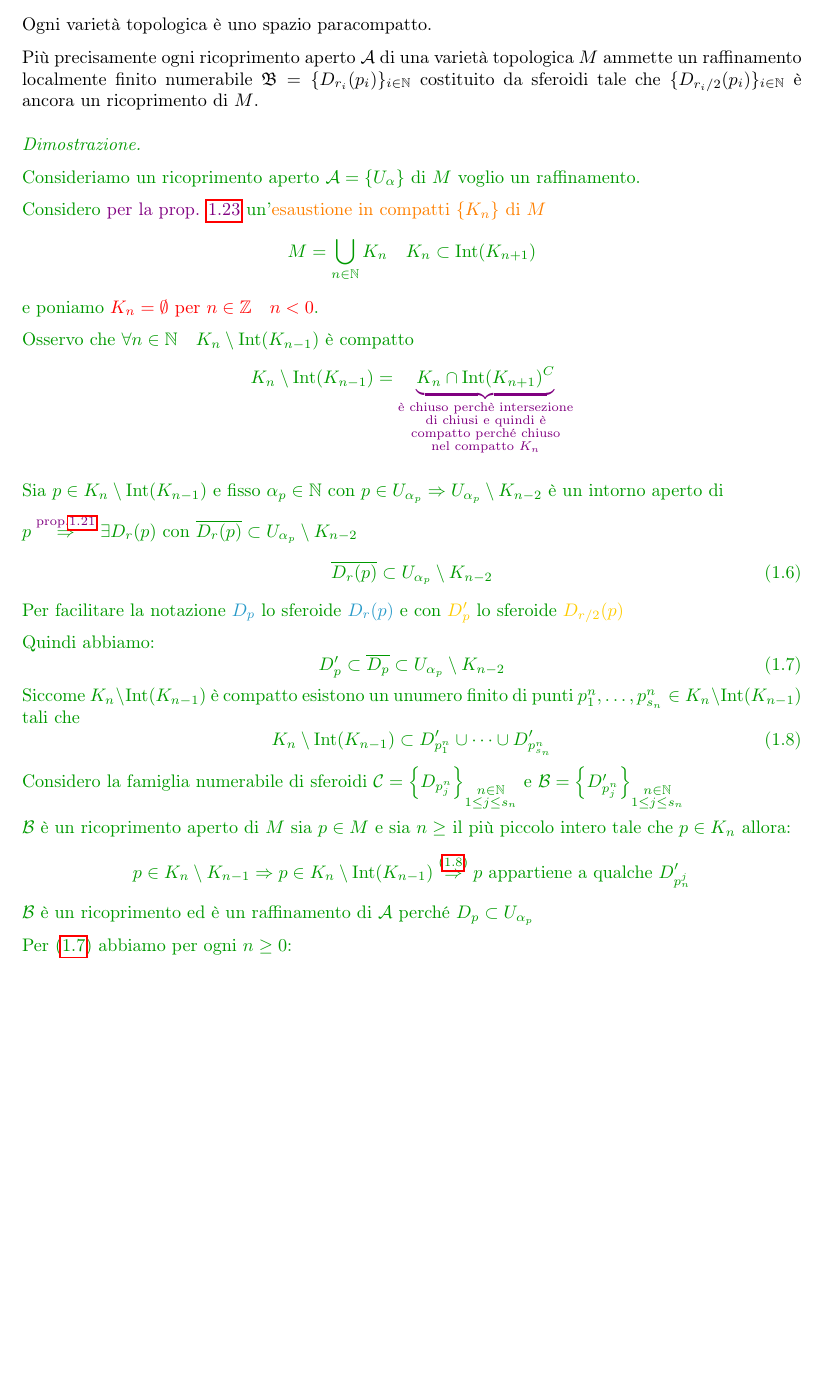
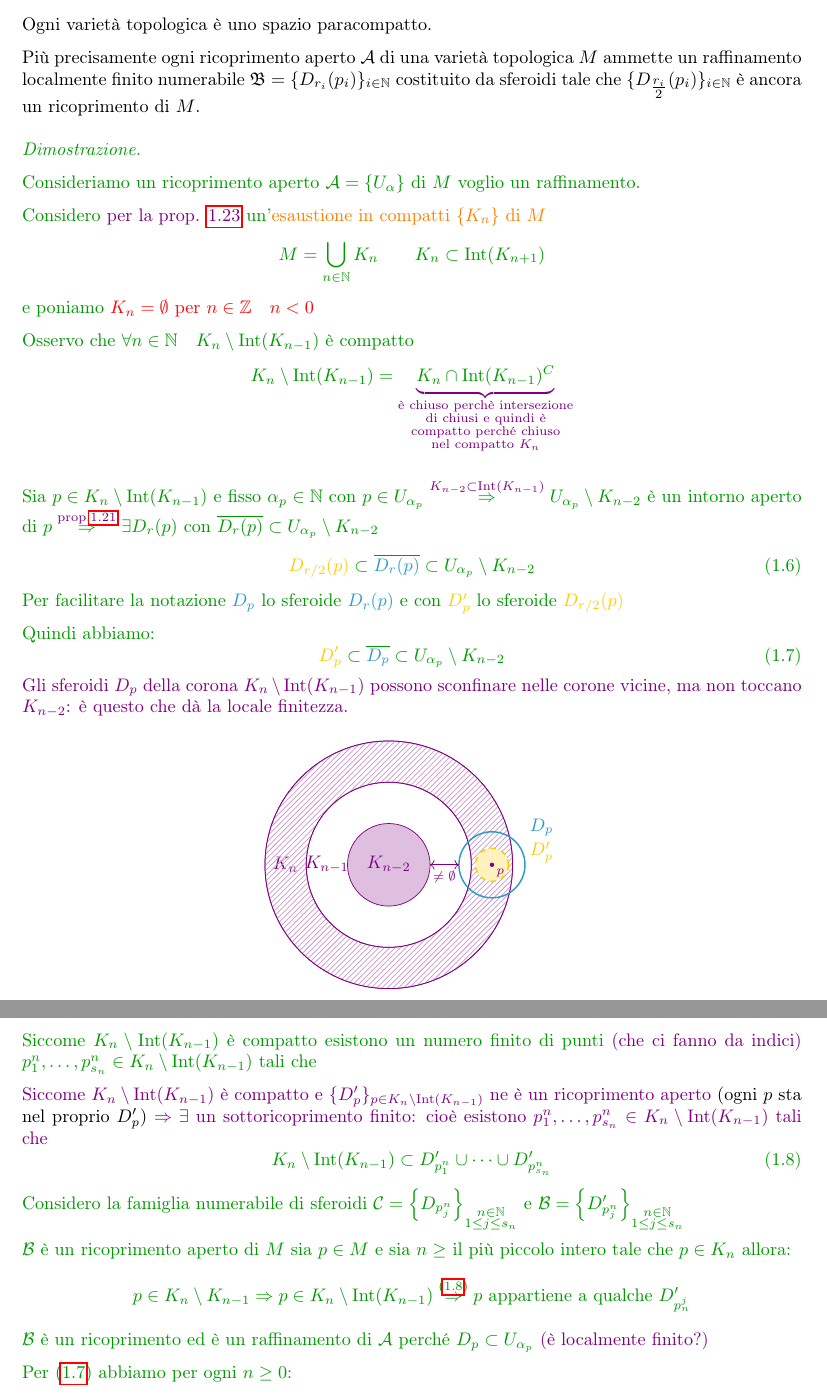
Before and after one commit to Nutontrante/Introduzione-alle-varieta-differenziabili, a LaTeX document (main.tex, which reads Varieta differenziabili.tex): part of page 57 of 63 before the commit and two parts of pages 57 and 58 of 63 after it, the two joined at a grey line, cut so that both start at the same text, the shorter picture padded with empty space. Compiled offline with pdfLaTeX.

Commit message:
Ascoltata lezione 2 parte 2 Lotta fino al minuto 32

```diff
--- a/Varieta differenziabili.tex
+++ b/Varieta differenziabili.tex
@@ -2520,7 +2520,9 @@
 
         Ogni varietà topologica è uno spazio paracompatto.
 
-        Più precisamente ogni ricoprimento aperto $\mathcal{A}$ di una varietà topologica $M$ ammette un raffinamento localmente finito numerabile $\mathfrak{B} = \{D_{r_i}(p_i)\}_{i \in \mathbb{N}}$ costituito da sferoidi tale che $\{D_{r_i/2}(p_i)\}_{i \in \mathbb{N}}$ è ancora un ricoprimento di $M$.
+        Più precisamente ogni ricoprimento aperto $\mathcal{A}$ di una varietà topologica $M$ ammette un raffinamento localmente finito numerabile
+        $\mathfrak{B} = \{D_{r_i}(p_i)\}_{i \in \mathbb{N}}$ costituito da sferoidi tale che $\{D_{\tfrac{r_i}{2}}(p_i)\}_{i \in \mathbb{N}}$ è ancora un
+        ricoprimento di $M$.
         \end{teorema}
 
         \begin{proof}
@@ -2529,19 +2531,19 @@
         Consideriamo un ricoprimento aperto $\mathcal{A} = \{U_\alpha\}$ di $M$ voglio un raffinamento.
 
         Considero \textcolor{violet}{per la prop. \ref{prop:esaustione_in_compatti}} un'\textcolor{orange}{esaustione in compatti $\{K_n\}$ di $M$}
-        \[ M= \bigcup_{n \in \mathbb{N}} K_n \quad K_n \subset \Int(K_{n+1}) \]
-        e poniamo \textcolor{red}{$K_n = \emptyset$ per $n \in \mathbb{Z} \quad n < 0$}.
+        \[ M= \bigcup_{n \in \mathbb{N}} K_n \qquad K_n \subset \Int(K_{n+1}) \]
+        e poniamo \textcolor{red}{$K_n = \emptyset$ per $n \in \mathbb{Z} \quad n < 0$}
 
         Osservo che $\forall n \in \mathbb{N} \quad K_n \setminus \Int(K_{n-1})$ è compatto
-        \[ K_n \setminus \Int(K_{n-1})= \textcolor{violet}{\underbrace{\textcolor{verde}{K_n \cap \Int(K_{n+1})^C}}_{\substack{\text{è chiuso perchè intersezione} \\ \text{di chiusi e quindi è} \\ \text{compatto perché chiuso} \\ \text{nel compatto }  K_n}}} \]
-
-        Sia $p \in K_n \setminus \Int(K_{n-1})$ e fisso $\alpha_p \in \mathbb{N}$ con $p \in U_{\alpha_p} \Rightarrow U_{\alpha_p} \setminus K_{n-2}$
+        \[ K_n \setminus \Int(K_{n-1})= \textcolor{violet}{\underbrace{\textcolor{verde}{K_n \cap \Int(K_{n-1})^C}}_{\substack{\text{è chiuso perchè intersezione} \\ \text{di chiusi e quindi è} \\ \text{compatto perché chiuso} \\ \text{nel compatto }  K_n}}} \]
+
+        Sia $p \in K_n \setminus \Int(K_{n-1})$ e fisso $\alpha_p \in \mathbb{N}$ con $p \in U_{\alpha_p}
+        \overset{\textcolor{violet}{K_{n-2} \subset \Int(K_{n-1}) }}{\Rightarrow} U_{\alpha_p} \setminus K_{n-2}$
         è un intorno aperto di
-
         $p \overset{\textcolor{violet}{\text{prop.} \ref{prop:chiusura_sferoide_intorno_compatto}}}{\Rightarrow} \exists D_r(p)$ con $\overline{D_r(p)} \subset U_{\alpha_p} \setminus K_{n-2}$
         \begin{equation}
         \label{eq:varieta_topologica_paracompatta_dim_1}
-        \overline{D_r(p)} \subset U_{\alpha_p} \setminus K_{n-2}
+        \textcolor{amber}{D_{r/2}(p)} \subset \overline{\textcolor{celeste}{D_r(p)}} \subset U_{\alpha_p} \setminus K_{n-2}
         \end{equation}
         Per facilitare la notazione
         \textcolor{celeste}{$D_p$} lo sferoide \textcolor{celeste}{$D_{r}(p)$} e con
@@ -2550,9 +2552,49 @@
         Quindi abbiamo:
         \begin{equation}
         \label{eq:varieta_topologica_paracompatta_dim_2}
-        D'_p \subset \overline{D_p} \subset U_{\alpha_p} \setminus K_{n-2}
+        \textcolor{amber}{D'_p} \subset \overline{\textcolor{celeste}{D_p}} \subset U_{\alpha_p} \setminus K_{n-2}
         \end{equation}
-        Siccome $K_n \setminus \Int(K_{n-1})$ è compatto esistono un unumero finito di punti $p_1^n, \dots, p_{s_n}^n \in K_n \setminus \Int(K_{n-1})$ tali che
+        \textcolor{violet}{Gli sferoidi $D_p$ della corona $K_n\setminus\Int(K_{n-1})$ possono sconfinare
+        nelle corone vicine, ma non toccano $K_{n-2}$: è questo che dà la locale finitezza.}
+        \begin{center}
+        \begin{tikzpicture}[scale=0.8, violet, every node/.style={text=violet}]
+        % K_{n-2}, K_{n-1}, K_n
+        \draw[fill=violet!25] (0,0) circle (1);
+        \draw (0,0) circle (2);
+        \draw (0,0) circle (3);
+        \node at (0,0) {$K_{n-2}$};
+        \node at (-1.5,0) {$K_{n-1}$};
+        \node at (-2.5,0) {$K_n$};
+
+        % corona K_n \ Int(K_{n-1})
+        \draw[pattern=north east lines, pattern color=violet!40, even odd rule]
+            (0,0) circle (3) (0,0) circle (2);
+
+        % D_p (celeste) e D'_p (amber), disegnati PRIMA di p
+        \draw[celeste, thick] (2.5,0) circle (0.8);
+        \draw[amber, thick, dashed, fill=amber!25] (2.5,0) circle (0.4);
+
+        % p disegnato per ultimo, quindi sopra a tutto
+        \fill[violet] (2.5,0) circle (1.5pt);
+        \node[below right=-1pt] at (2.5,0) {\scriptsize $p$};
+
+        % etichette
+        \node[celeste] at (3.7,0.9) {$D_p$};
+        \node[amber]   at (3.7,0.3) {$D'_p$};
+
+        % D_p non tocca K_{n-2}
+        \draw[<->] (1,0) -- (1.7,0);
+        \node[below] at (1.35,0) {\scriptsize $\neq \emptyset$};
+        \end{tikzpicture}
+        \end{center}
+
+        Siccome $K_n \setminus \Int(K_{n-1})$ è compatto esistono un numero finito di punti
+        \textcolor{violet}{(che ci fanno da indici)} $p_1^n, \dots, p_{s_n}^n \in K_n \setminus \Int(K_{n-1})$ tali che
+
+        \textcolor{violet}{Siccome $K_n \setminus \Int(K_{n-1})$ è compatto e
+        $\{D'_p\}_{p \in K_n \setminus \Int(K_{n-1})}$ ne è un ricoprimento aperto
+        \textcolor{black}{(ogni $p$ sta nel proprio $D'_p$)} $\Rightarrow \exists$ un sottoricoprimento finito:
+        cioè esistono $p_1^n, \dots, p_{s_n}^n \in K_n \setminus \Int(K_{n-1})$ tali che}
         \begin{equation}
         \label{eq:varieta_topologica_paracompatta_dim_3}
         K_n \setminus \Int(K_{n-1}) \subset D'_{p_1^n} \cup \dots \cup D'_{p_{s_n}^n}
@@ -2562,7 +2604,7 @@
 
         $\mathcal{B}$ è un ricoprimento aperto di $M$ sia $p \in M$ e sia $n \geq$ il più piccolo intero tale che $p \in K_n$ allora:
         \[ p \in K_n \setminus K_{n-1} \Rightarrow p \in K_n \setminus \Int(K_{n-1}) \overset{\eqref{eq:varieta_topologica_paracompatta_dim_3}}{\Rightarrow} p \text{ appartiene a qualche } D'_{p^j_n} \]
-        $\mathcal{B}$ è un ricoprimento ed è un raffinamento di $\mathcal{A}$ perché $D_p \subset U_{\alpha_p}$
+        $\mathcal{B}$ è un ricoprimento ed è un raffinamento di $\mathcal{A}$ perché $D_p \subset U_{\alpha_p}$ \textcolor{violet}{(è localmente finito?)}
 
         Per \eqref{eq:varieta_topologica_paracompatta_dim_2} abbiamo per ogni $n \geq 0$:
         \[ D_{p_j^n} \cap K_{n-2} = \emptyset \Rightarrow D_{p_j^n} \cap K_{m} = \emptyset \text{ se } m \leq n-2 \, \textcolor{blu}{(n \geq m+2)} \]
```
Also changed, not shown: main.pdf.
